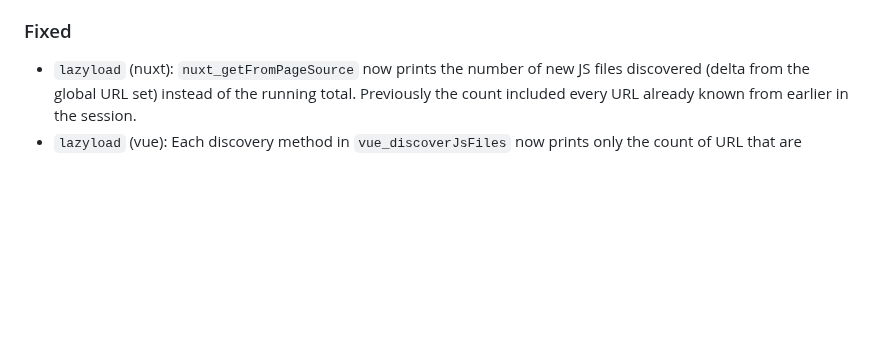
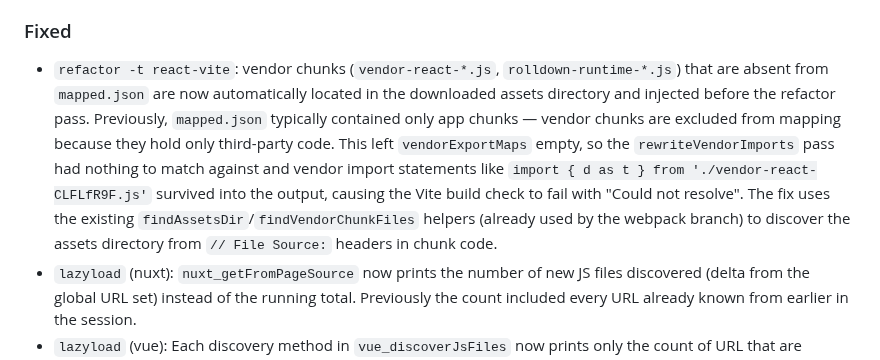
Before and after one commit to shriyanss/js-recon, a Markdown page: CHANGELOG.md, the part around the change. GitHub-like rendering; blank space fills up the shorter version.

Commit message:
docs: document vendor chunk auto-injection fix in CHANGELOG and CLAUDE.md

```diff
--- a/CHANGELOG.md
+++ b/CHANGELOG.md
@@ -8,6 +8,7 @@
 
 ### Fixed
 
+- `refactor -t react-vite`: vendor chunks (`vendor-react-*.js`, `rolldown-runtime-*.js`) that are absent from `mapped.json` are now automatically located in the downloaded assets directory and injected before the refactor pass. Previously, `mapped.json` typically contained only app chunks — vendor chunks are excluded from mapping because they hold only third-party code. This left `vendorExportMaps` empty, so the `rewriteVendorImports` pass had nothing to match against and vendor import statements like `import { d as t } from './vendor-react-CLFLfR9F.js'` survived into the output, causing the Vite build check to fail with "Could not resolve". The fix uses the existing `findAssetsDir`/`findVendorChunkFiles` helpers (already used by the webpack branch) to discover the assets directory from `// File Source:` headers in chunk code.
 - `lazyload` (nuxt): `nuxt_getFromPageSource` now prints the number of new JS files discovered (delta from the global URL set) instead of the running total. Previously the count included every URL already known from earlier in the session.
 - `lazyload` (vue): Each discovery method in `vue_discoverJsFiles` now prints only the count of URL that are genuinely new — URLs already known from earlier methods are excluded. Previously `fromImports.length`, `fromStringRefs.length`, etc. could include URLs already in the accumulator and over-count.
 - Error messages emitted by `makeReq` (fetch failures, cache errors, timeout notices, firewall detection) now use `progressError`/`progressLog` instead of `console.error`/`console.log`, so they are routed through the active progress bar's logger and no longer clutter the bar line when errors occur during a scan.
```
Also changed, not shown: 1 other file.
